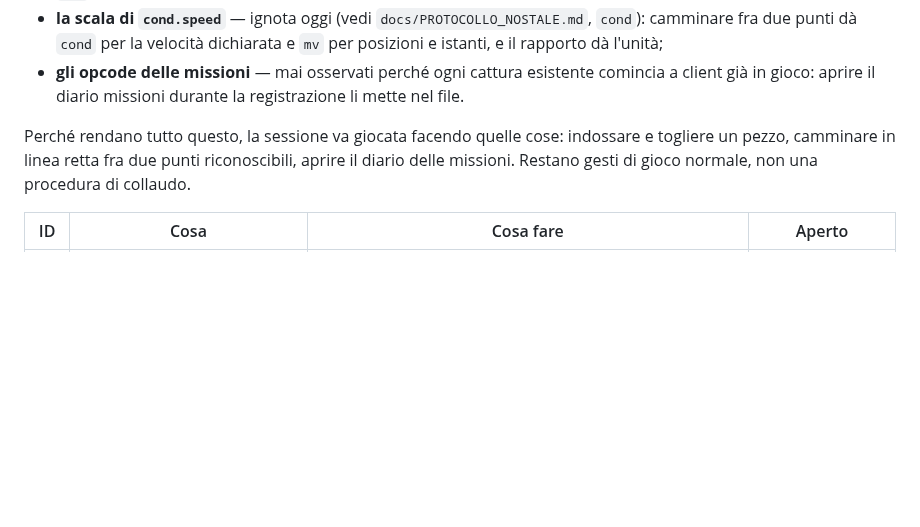
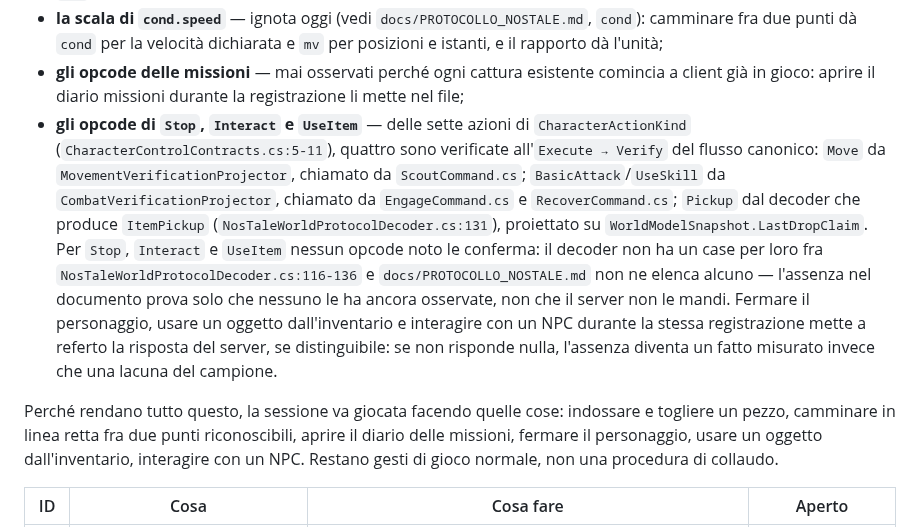
Before and after one commit to volobolo99/NosAiProject, a Markdown page: docs/TEST_RIMANDATI.md, the part around the change. Drawn GitHub-style; blank space fills up the shorter version.

Commit message:
Tre azioni senza conferma: nessun opcode noto, non nessun opcode
Stop, Interact e UseItem non hanno un'osservazione che ne certifichi
l'esito. Il decoder non ha un case per loro e PROTOCOLLO_NOSTALE.md non ne
elenca alcuno, ma questo prova soltanto che nessuno li ha ancora osservati:
il documento elenca cio' che e' stato catturato, non cio' che il server
manda. La stessa sessione gia' richiesta per T-05 puo' chiudere anche
questa voce, se l'operatore ferma il personaggio, usa un oggetto e
interagisce con un NPC mentre la cattura gira.

Co-Authored-By: Claude Opus 5 (1M context) <noreply@anthropic.com>
Claude-Session: https://claude.ai/code/session_01LQzhRX4KrtDw7tTMTmt9Nv

```diff
--- a/docs/TEST_RIMANDATI.md
+++ b/docs/TEST_RIMANDATI.md
@@ -27,12 +27,29 @@ chiudere insieme:
   dà l'unità;
 - **gli opcode delle missioni** — mai osservati perché ogni cattura esistente
   comincia a client già in gioco: aprire il diario missioni durante la
-  registrazione li mette nel file.
+  registrazione li mette nel file;
+- **gli opcode di `Stop`, `Interact` e `UseItem`** — delle sette azioni di
+  `CharacterActionKind` (`CharacterControlContracts.cs:5-11`), quattro sono
+  verificate all'`Execute → Verify` del flusso canonico: `Move` da
+  `MovementVerificationProjector`, chiamato da `ScoutCommand.cs`;
+  `BasicAttack`/`UseSkill` da `CombatVerificationProjector`, chiamato da
+  `EngageCommand.cs` e `RecoverCommand.cs`; `Pickup` dal decoder che produce
+  `ItemPickup` (`NosTaleWorldProtocolDecoder.cs:131`), proiettato su
+  `WorldModelSnapshot.LastDropClaim`. Per `Stop`, `Interact` e `UseItem`
+  nessun opcode noto le conferma: il decoder non ha un case per loro fra
+  `NosTaleWorldProtocolDecoder.cs:116-136` e `docs/PROTOCOLLO_NOSTALE.md` non
+  ne elenca alcuno — l'assenza nel documento prova solo che nessuno le ha
+  ancora osservate, non che il server non le mandi. Fermare il personaggio,
+  usare un oggetto dall'inventario e interagire con un NPC durante la stessa
+  registrazione mette a referto la risposta del server, se distinguibile: se
+  non risponde nulla, l'assenza diventa un fatto misurato invece che una
+  lacuna del campione.
 
 Perché rendano tutto questo, la sessione va giocata facendo quelle cose:
 indossare e togliere un pezzo, camminare in linea retta fra due punti
-riconoscibili, aprire il diario delle missioni. Restano gesti di gioco
-normale, non una procedura di collaudo.
+riconoscibili, aprire il diario delle missioni, fermare il personaggio,
+usare un oggetto dall'inventario, interagire con un NPC. Restano gesti di
+gioco normale, non una procedura di collaudo.
 
 | ID | Cosa | Cosa fare | Aperto |
 |---|---|---|---|
```
